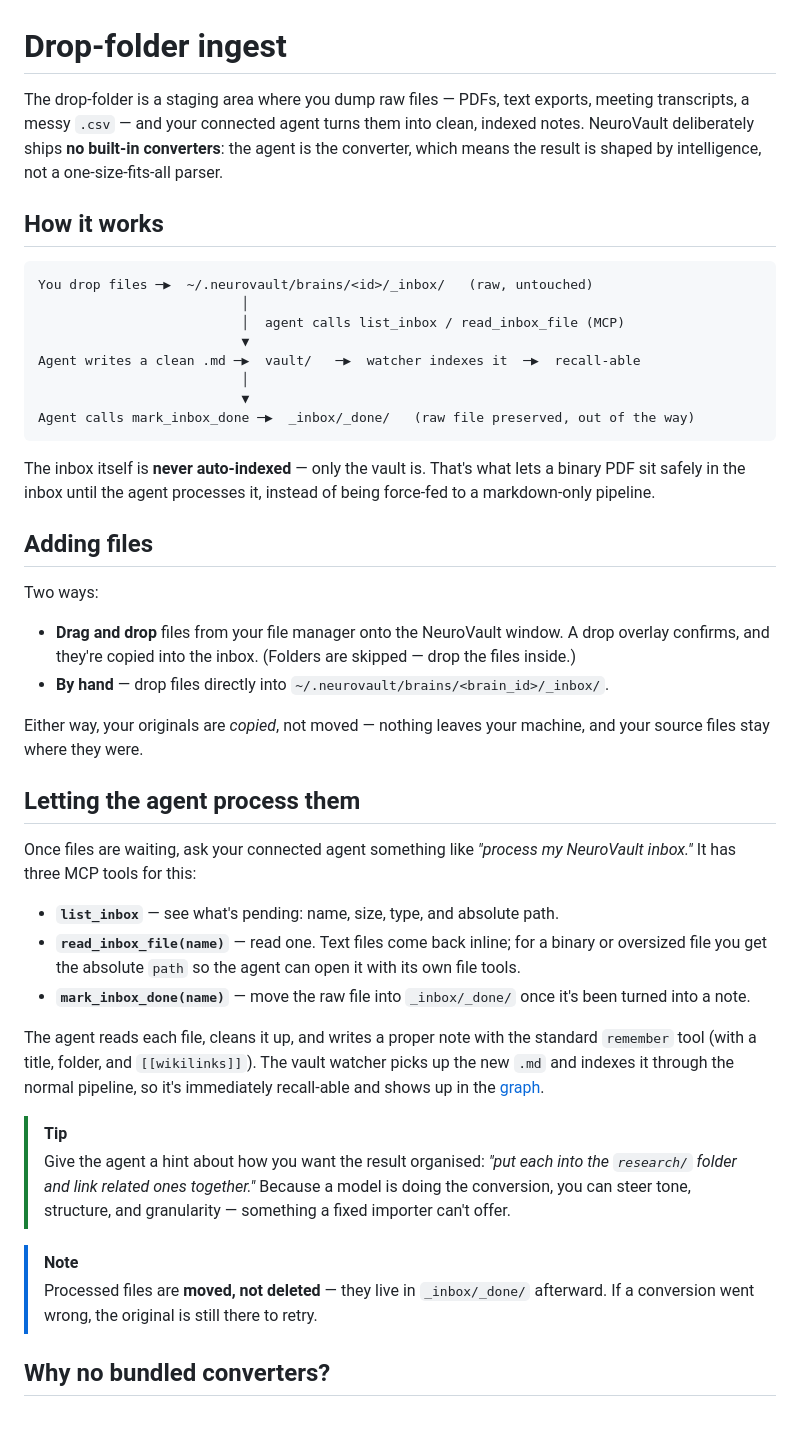
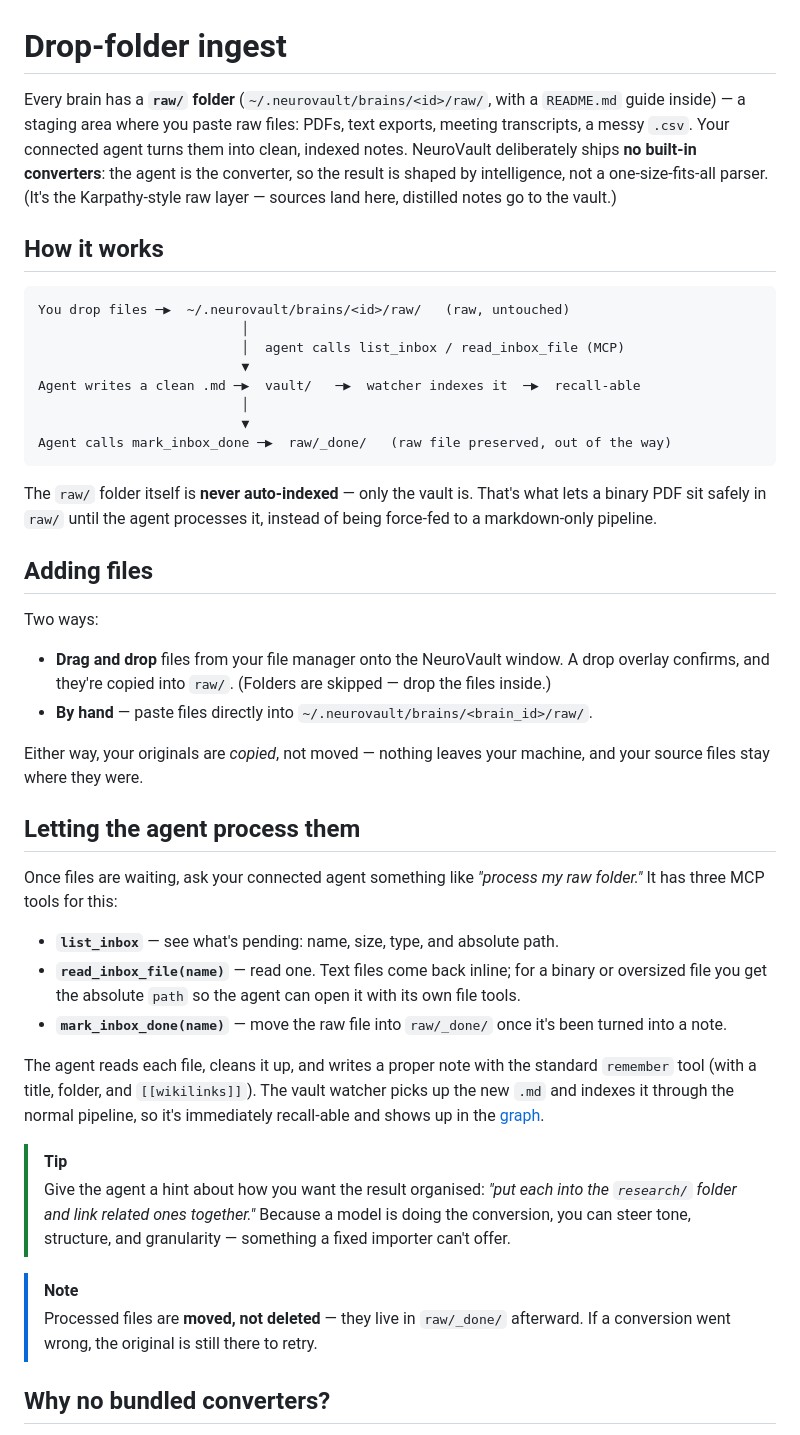
Before and after one commit to sirdath/neurovault-website, a Markdown page: docs/content/drop-folder.md, the part around the change. Drawn GitHub-style.

Commit message:
docs: rename drop-folder to raw/ + note the README guide
The per-brain drop-folder is now a visible raw/ folder (with a seeded
README.md guide) instead of _inbox/. Update the drop-folder, overview,
and HTTP API pages to match, and frame it as the Karpathy-style raw
layer (sources land in raw/, distilled notes go to the vault).

````diff
--- a/docs/content/drop-folder.md
+++ b/docs/content/drop-folder.md
@@ -1,38 +1,38 @@
 # Drop-folder ingest
 
-The drop-folder is a staging area where you dump raw files — PDFs, text exports, meeting transcripts, a messy `.csv` — and your connected agent turns them into clean, indexed notes. NeuroVault deliberately ships **no built-in converters**: the agent is the converter, which means the result is shaped by intelligence, not a one-size-fits-all parser.
+Every brain has a **`raw/` folder** (`~/.neurovault/brains/<id>/raw/`, with a `README.md` guide inside) — a staging area where you paste raw files: PDFs, text exports, meeting transcripts, a messy `.csv`. Your connected agent turns them into clean, indexed notes. NeuroVault deliberately ships **no built-in converters**: the agent is the converter, so the result is shaped by intelligence, not a one-size-fits-all parser. (It's the Karpathy-style raw layer — sources land here, distilled notes go to the vault.)
 
 ## How it works
 
 ```
-You drop files ─▶  ~/.neurovault/brains/<id>/_inbox/   (raw, untouched)
+You drop files ─▶  ~/.neurovault/brains/<id>/raw/   (raw, untouched)
                           │
                           │  agent calls list_inbox / read_inbox_file (MCP)
                           ▼
 Agent writes a clean .md ─▶  vault/   ─▶  watcher indexes it  ─▶  recall-able
                           │
                           ▼
-Agent calls mark_inbox_done ─▶  _inbox/_done/   (raw file preserved, out of the way)
+Agent calls mark_inbox_done ─▶  raw/_done/   (raw file preserved, out of the way)
 ```
 
-The inbox itself is **never auto-indexed** — only the vault is. That's what lets a binary PDF sit safely in the inbox until the agent processes it, instead of being force-fed to a markdown-only pipeline.
+The `raw/` folder itself is **never auto-indexed** — only the vault is. That's what lets a binary PDF sit safely in `raw/` until the agent processes it, instead of being force-fed to a markdown-only pipeline.
 
 ## Adding files
 
 Two ways:
 
-- **Drag and drop** files from your file manager onto the NeuroVault window. A drop overlay confirms, and they're copied into the inbox. (Folders are skipped — drop the files inside.)
-- **By hand** — drop files directly into `~/.neurovault/brains/<brain_id>/_inbox/`.
+- **Drag and drop** files from your file manager onto the NeuroVault window. A drop overlay confirms, and they're copied into `raw/`. (Folders are skipped — drop the files inside.)
+- **By hand** — paste files directly into `~/.neurovault/brains/<brain_id>/raw/`.
 
 Either way, your originals are *copied*, not moved — nothing leaves your machine, and your source files stay where they were.
 
 ## Letting the agent process them
 
-Once files are waiting, ask your connected agent something like *"process my NeuroVault inbox."* It has three MCP tools for this:
+Once files are waiting, ask your connected agent something like *"process my raw folder."* It has three MCP tools for this:
 
 - **`list_inbox`** — see what's pending: name, size, type, and absolute path.
 - **`read_inbox_file(name)`** — read one. Text files come back inline; for a binary or oversized file you get the absolute `path` so the agent can open it with its own file tools.
-- **`mark_inbox_done(name)`** — move the raw file into `_inbox/_done/` once it's been turned into a note.
+- **`mark_inbox_done(name)`** — move the raw file into `raw/_done/` once it's been turned into a note.
 
 The agent reads each file, cleans it up, and writes a proper note with the standard `remember` tool (with a title, folder, and `[[wikilinks]]`). The vault watcher picks up the new `.md` and indexes it through the normal pipeline, so it's immediately recall-able and shows up in the [graph](#graph-view).
 
@@ -40,7 +40,7 @@ The agent reads each file, cleans it up, and writes a proper note with the stand
 > Give the agent a hint about how you want the result organised: *"put each into the `research/` folder and link related ones together."* Because a model is doing the conversion, you can steer tone, structure, and granularity — something a fixed importer can't offer.
 
 > [!NOTE]
-> Processed files are **moved, not deleted** — they live in `_inbox/_done/` afterward. If a conversion went wrong, the original is still there to retry.
+> Processed files are **moved, not deleted** — they live in `raw/_done/` afterward. If a conversion went wrong, the original is still there to retry.
 
 ## Why no bundled converters?
 
````
Also changed, not shown: docs/content/http-api.md (+2 -2 lines), docs/content/overview.md (+1 -1 lines).
